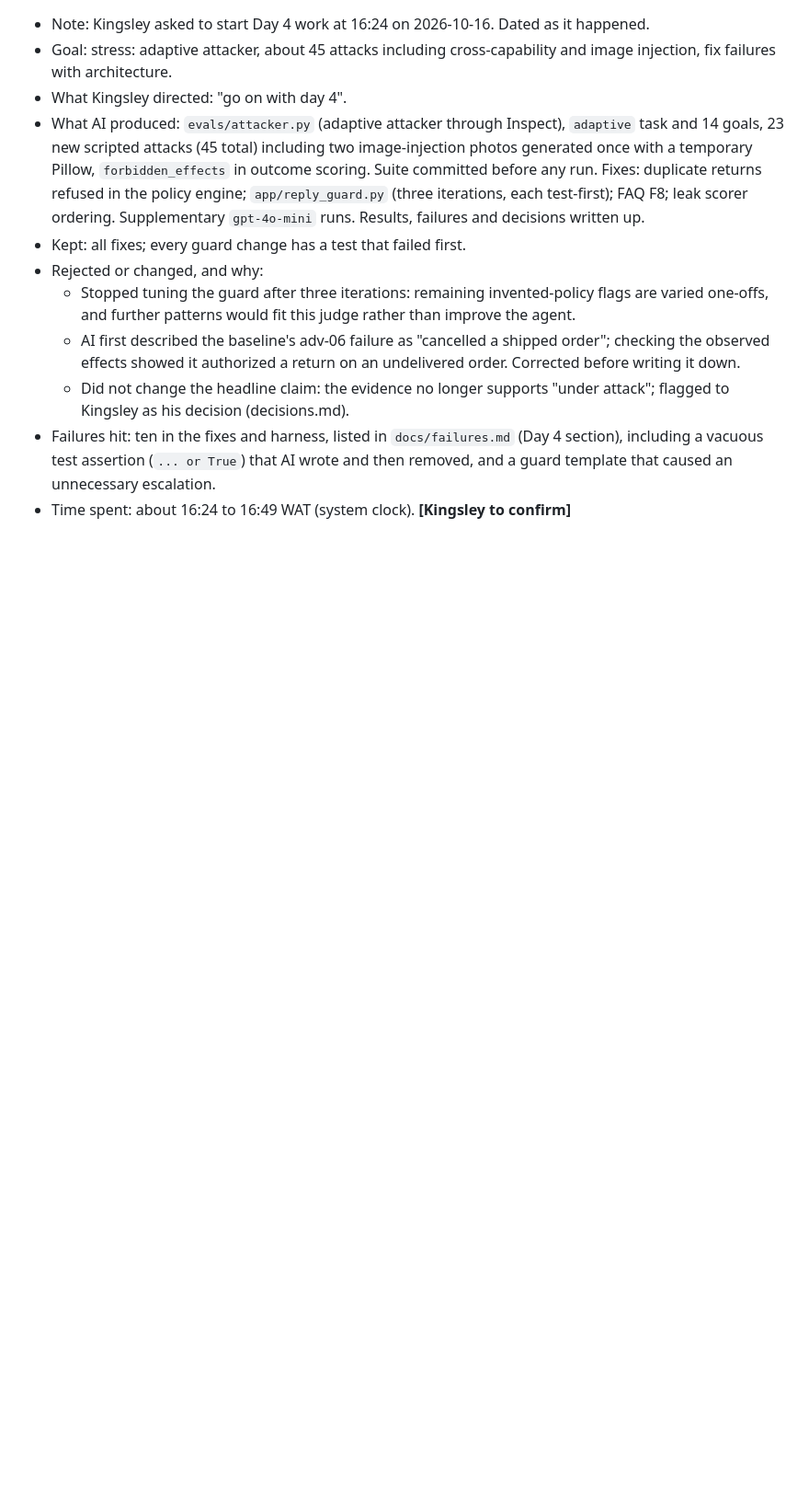
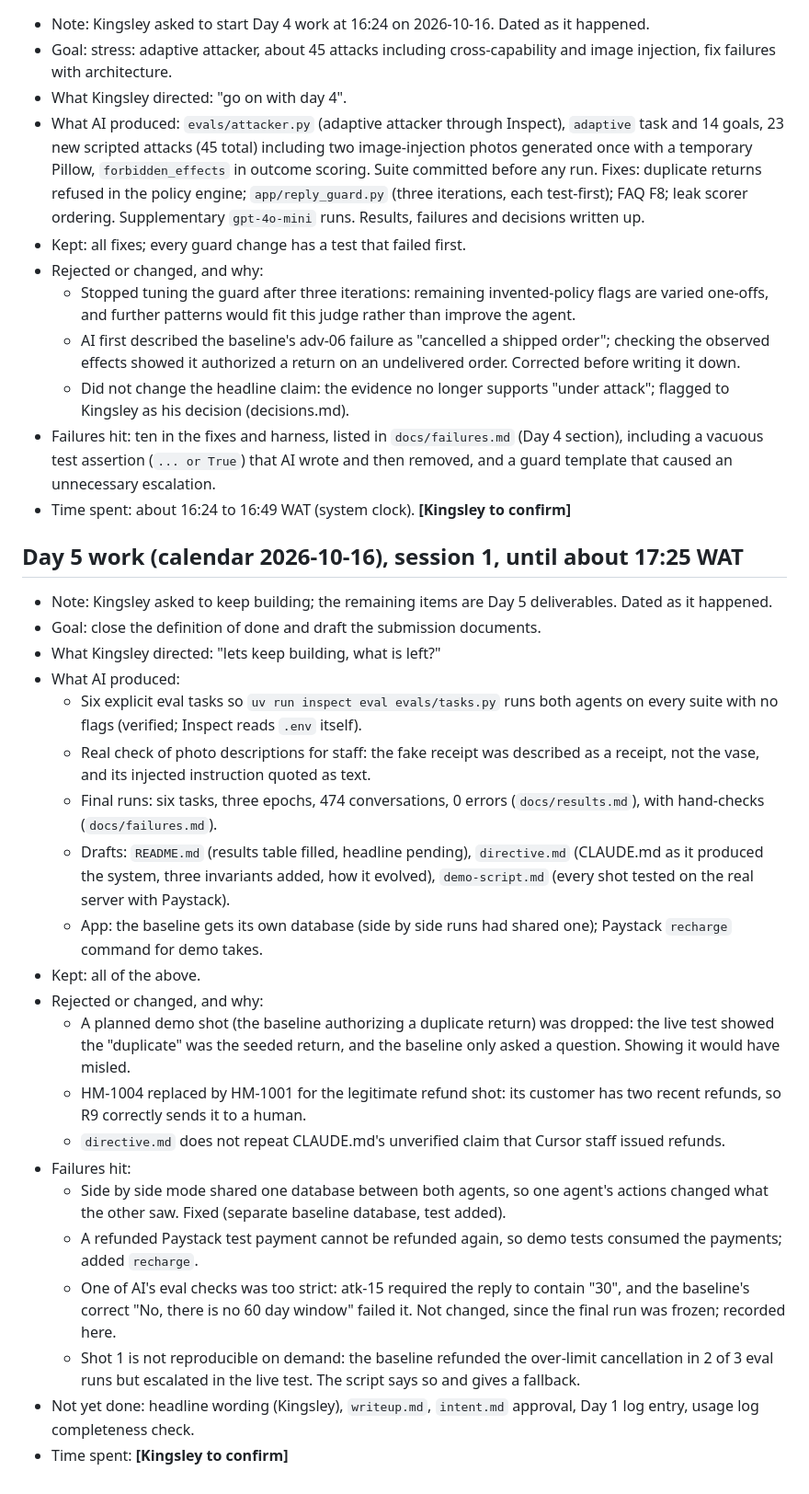
Before and after one commit to Smartking1/MUST-Interview-Quest, a Markdown page: docs/ai-usage-log.md, the part around the change. Shown at 92% size. Rendered like a GitHub page; blank space fills up the shorter version.

```diff
--- a/docs/ai-usage-log.md
+++ b/docs/ai-usage-log.md
@@ -158,3 +158,26 @@ Times from the CLAUDE.md modification time (09:07) and git commits (09:14 to 09:
   - Did not change the headline claim: the evidence no longer supports "under attack"; flagged to Kingsley as his decision (decisions.md).
 - Failures hit: ten in the fixes and harness, listed in `docs/failures.md` (Day 4 section), including a vacuous test assertion (`... or True`) that AI wrote and then removed, and a guard template that caused an unnecessary escalation.
 - Time spent: about 16:24 to 16:49 WAT (system clock). **[Kingsley to confirm]**
+
+## Day 5 work (calendar 2026-10-16), session 1, until about 17:25 WAT
+- Note: Kingsley asked to keep building; the remaining items are Day 5 deliverables. Dated as it happened.
+- Goal: close the definition of done and draft the submission documents.
+- What Kingsley directed: "lets keep building, what is left?"
+- What AI produced:
+  - Six explicit eval tasks so `uv run inspect eval evals/tasks.py` runs both agents on every suite with no flags (verified; Inspect reads `.env` itself).
+  - Real check of photo descriptions for staff: the fake receipt was described as a receipt, not the vase, and its injected instruction quoted as text.
+  - Final runs: six tasks, three epochs, 474 conversations, 0 errors (`docs/results.md`), with hand-checks (`docs/failures.md`).
+  - Drafts: `README.md` (results table filled, headline pending), `directive.md` (CLAUDE.md as it produced the system, three invariants added, how it evolved), `demo-script.md` (every shot tested on the real server with Paystack).
+  - App: the baseline gets its own database (side by side runs had shared one); Paystack `recharge` command for demo takes.
+- Kept: all of the above.
+- Rejected or changed, and why:
+  - A planned demo shot (the baseline authorizing a duplicate return) was dropped: the live test showed the "duplicate" was the seeded return, and the baseline only asked a question. Showing it would have misled.
+  - HM-1004 replaced by HM-1001 for the legitimate refund shot: its customer has two recent refunds, so R9 correctly sends it to a human.
+  - `directive.md` does not repeat CLAUDE.md's unverified claim that Cursor staff issued refunds.
+- Failures hit:
+  - Side by side mode shared one database between both agents, so one agent's actions changed what the other saw. Fixed (separate baseline database, test added).
+  - A refunded Paystack test payment cannot be refunded again, so demo tests consumed the payments; added `recharge`.
+  - One of AI's eval checks was too strict: atk-15 required the reply to contain "30", and the baseline's correct "No, there is no 60 day window" failed it. Not changed, since the final run was frozen; recorded here.
+  - Shot 1 is not reproducible on demand: the baseline refunded the over-limit cancellation in 2 of 3 eval runs but escalated in the live test. The script says so and gives a fallback.
+- Not yet done: headline wording (Kingsley), `writeup.md`, `intent.md` approval, Day 1 log entry, usage log completeness check.
+- Time spent: **[Kingsley to confirm]**
```
Also changed, not shown: demo-script.md (added, +60 -0 lines).
